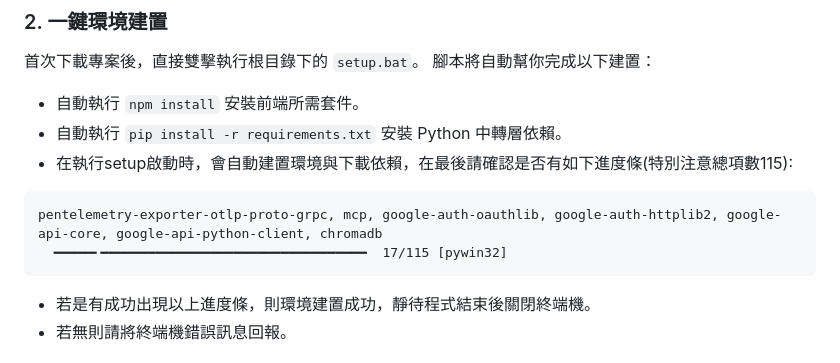
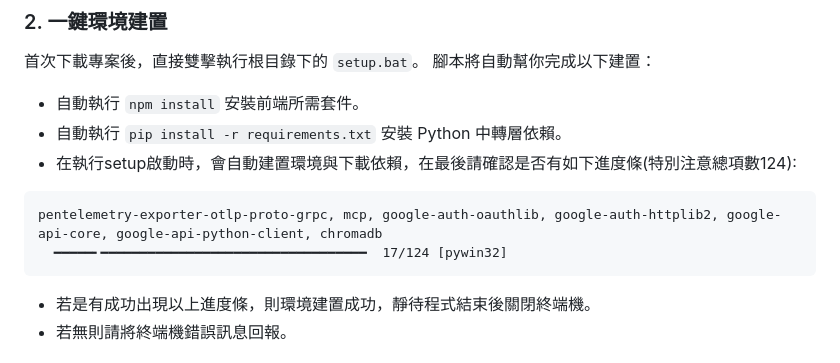
Before and after one commit to Braised-BBQ/Murasame-aipet, a Markdown page: Readme.md, the part around the change. Rendered like a GitHub page.

````diff
--- a/Readme.md
+++ b/Readme.md
@@ -62,10 +62,10 @@
 腳本將自動幫你完成以下建置：
 - 自動執行 `npm install` 安裝前端所需套件。
 - 自動執行 `pip install -r requirements.txt` 安裝 Python 中轉層依賴。
-- 在執行setup啟動時，會自動建置環境與下載依賴，在最後請確認是否有如下進度條(特別注意總項數115):
+- 在執行setup啟動時，會自動建置環境與下載依賴，在最後請確認是否有如下進度條(特別注意總項數124):
  ```
  pentelemetry-exporter-otlp-proto-grpc, mcp, google-auth-oauthlib, google-auth-httplib2, google-api-core, google-api-python-client, chromadb
-   ━━━━━╸━━━━━━━━━━━━━━━━━━━━━━━━━━━━━━━━━━  17/115 [pywin32]
+   ━━━━━╸━━━━━━━━━━━━━━━━━━━━━━━━━━━━━━━━━━  17/124 [pywin32]
  ```
 - 若是有成功出現以上進度條，則環境建置成功，靜待程式結束後關閉終端機。
 - 若無則請將終端機錯誤訊息回報。
````
